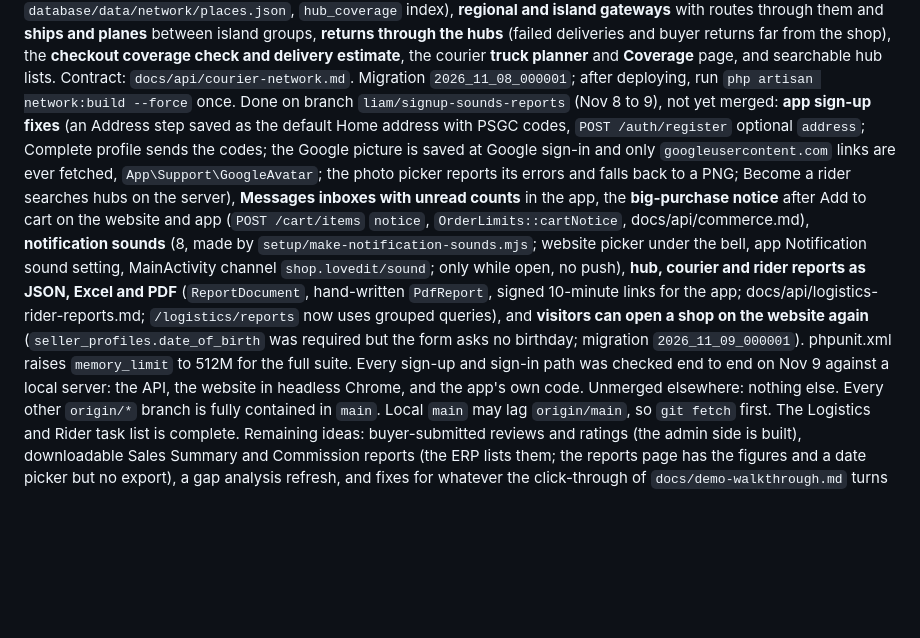
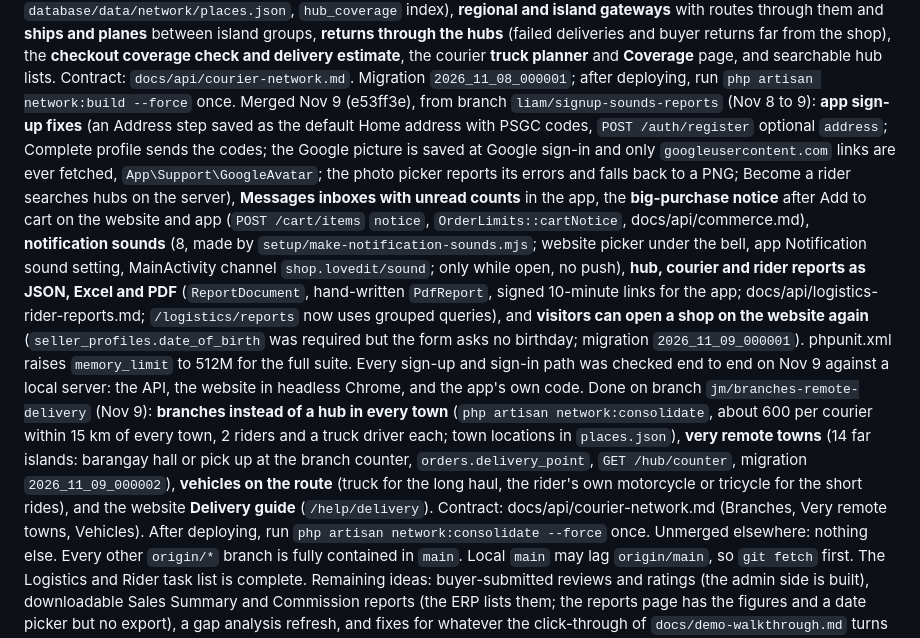
Before and after one commit to httpsJMDV/basta_velure, a Markdown page: CLAUDE.md, the part around the change. GitHub-like rendering; blank space fills up the shorter version.

```diff
--- a/CLAUDE.md
+++ b/CLAUDE.md
@@ -65,7 +65,8 @@ Merged to `main` (Nov 4, `amaru/review-page`): **Helpful on product reviews** (`
 Merged to `main` (Nov 6, `amaru/returns-refunds-delivery`): **refunds the shop sends by hand** (`refunds` table, `ManualRefunds`; GCash orders and COD returns: buyer's GCash account → shop sends with a 13-digit reference and receipt → buyer confirms or reports → admin decides; `refunds:process-deadlines` every 15 minutes; e-wallet and card stay instant), **"Parcel not received"** (goes straight to Loved-IT with the rider's proof), **COD off after 3 refused parcels** (`orders.cod_refusal_limit`, admin `restore-cod`), **call or text the buyer before "not at home"** (`POST /rider/deliveries/{tracking}/contact`), auto-complete never before the return window ends, handover notices (hub → pickup rider, hub-to-hub sent and received, shop → return rider), new seller emails (pickup assigned, picked up, coming back, returned, return decisions, refunds), and the shop can start the rider chat (pickup or return rider). Web and mobile (buyer and rider apps). Contract: `docs/api/refunds.md`; lifecycle section 19. Run `php artisan migrate` on both databases (`2026_11_06_000001`). Reverse pickup built Nov 7 (docs/api/return-pickups.md).
 Done on branch `jm/trucks-logs-returns` (Nov 6 to 7), not yet merged: **truck drivers** between hubs (`riders.duty` truck, `truck_trips`, the sending hub picks a free driver, the next hub's scans complete the trip, the courier pays a set amount per trip from its own money; `docs/api/truck-trips.md`), **activity logs** for hubs, couriers and riders over the order timeline and the audit log (`docs/api/activity-logs.md`), **return pickups** (an approved return books a rider to collect the item and take it to the shop; the shop can let the buyer keep it; `docs/api/return-pickups.md`), **pickup times** the shop chooses (`docs/api/pickup-slots.md`, `pickups:release-scheduled` every five minutes), **Buy again** (`POST /buyer/orders/{order}/buy-again`), **recently viewed and recent searches** (`/me/recently-viewed`, `/me/search-history`), private GCash receipts behind signed links, no jobs for suspended accounts or hubs, and the app's **Seller Centre** (`mobile/lib/features/seller`: Home, Orders with every shop action, Products for stock, price and show or hide; a seller opens the shop and switches to it). Migrations `2026_11_06_000002`, `000003`, `2026_11_07_000001`, `000002` run on deploy. Not built: push notifications (needs a Firebase project), instant chat (needs Pusher or Reverb; chats poll every few seconds).
 Done on branch `jm/nationwide-network` (Nov 8, on top of `jm/courier-names`, which renamed the showcase couriers J&T Express, Flash Express and Ninja Van), not yet merged: **a hub in every city and municipality** for each courier (`php artisan network:build`, PSGC data in `database/data/network/places.json`, `hub_coverage` index), **regional and island gateways** with routes through them and **ships and planes** between island groups, **returns through the hubs** (failed deliveries and buyer returns far from the shop), the **checkout coverage check and delivery estimate**, the courier **truck planner** and **Coverage** page, and searchable hub lists. Contract: `docs/api/courier-network.md`. Migration `2026_11_08_000001`; after deploying, run `php artisan network:build --force` once.
-Done on branch `liam/signup-sounds-reports` (Nov 8 to 9), not yet merged: **app sign-up fixes** (an Address step saved as the default Home address with PSGC codes, `POST /auth/register` optional `address`; Complete profile sends the codes; the Google picture is saved at Google sign-in and only `googleusercontent.com` links are ever fetched, `App\Support\GoogleAvatar`; the photo picker reports its errors and falls back to a PNG; Become a rider searches hubs on the server), **Messages inboxes with unread counts** in the app, the **big-purchase notice** after Add to cart on the website and app (`POST /cart/items` `notice`, `OrderLimits::cartNotice`, docs/api/commerce.md), **notification sounds** (8, made by `setup/make-notification-sounds.mjs`; website picker under the bell, app Notification sound setting, MainActivity channel `shop.lovedit/sound`; only while open, no push), **hub, courier and rider reports as JSON, Excel and PDF** (`ReportDocument`, hand-written `PdfReport`, signed 10-minute links for the app; docs/api/logistics-rider-reports.md; `/logistics/reports` now uses grouped queries), and **visitors can open a shop on the website again** (`seller_profiles.date_of_birth` was required but the form asks no birthday; migration `2026_11_09_000001`). phpunit.xml raises `memory_limit` to 512M for the full suite. Every sign-up and sign-in path was checked end to end on Nov 9 against a local server: the API, the website in headless Chrome, and the app's own code.
+Merged Nov 9 (e53ff3e), from branch `liam/signup-sounds-reports` (Nov 8 to 9): **app sign-up fixes** (an Address step saved as the default Home address with PSGC codes, `POST /auth/register` optional `address`; Complete profile sends the codes; the Google picture is saved at Google sign-in and only `googleusercontent.com` links are ever fetched, `App\Support\GoogleAvatar`; the photo picker reports its errors and falls back to a PNG; Become a rider searches hubs on the server), **Messages inboxes with unread counts** in the app, the **big-purchase notice** after Add to cart on the website and app (`POST /cart/items` `notice`, `OrderLimits::cartNotice`, docs/api/commerce.md), **notification sounds** (8, made by `setup/make-notification-sounds.mjs`; website picker under the bell, app Notification sound setting, MainActivity channel `shop.lovedit/sound`; only while open, no push), **hub, courier and rider reports as JSON, Excel and PDF** (`ReportDocument`, hand-written `PdfReport`, signed 10-minute links for the app; docs/api/logistics-rider-reports.md; `/logistics/reports` now uses grouped queries), and **visitors can open a shop on the website again** (`seller_profiles.date_of_birth` was required but the form asks no birthday; migration `2026_11_09_000001`). phpunit.xml raises `memory_limit` to 512M for the full suite. Every sign-up and sign-in path was checked end to end on Nov 9 against a local server: the API, the website in headless Chrome, and the app's own code.
+Done on branch `jm/branches-remote-delivery` (Nov 9): **branches instead of a hub in every town** (`php artisan network:consolidate`, about 600 per courier within 15 km of every town, 2 riders and a truck driver each; town locations in `places.json`), **very remote towns** (14 far islands: barangay hall or pick up at the branch counter, `orders.delivery_point`, `GET /hub/counter`, migration `2026_11_09_000002`), **vehicles on the route** (truck for the long haul, the rider's own motorcycle or tricycle for the short rides), and the website **Delivery guide** (`/help/delivery`). Contract: docs/api/courier-network.md (Branches, Very remote towns, Vehicles). After deploying, run `php artisan network:consolidate --force` once.
 Unmerged elsewhere: nothing else. Every other `origin/*` branch is fully contained in `main`. Local `main` may lag `origin/main`, so `git fetch` first.
 The Logistics and Rider task list is complete. Remaining ideas: buyer-submitted reviews and ratings (the admin side is built), downloadable Sales Summary and Commission reports (the ERP lists them; the reports page has the figures and a date picker but no export), a gap analysis refresh, and fixes for whatever the click-through of `docs/demo-walkthrough.md` turns up. The mobile app starts once the whole web app is finished.
 
```
Also changed, not shown: docs/api/courier-network.md (+49 -0 lines).
